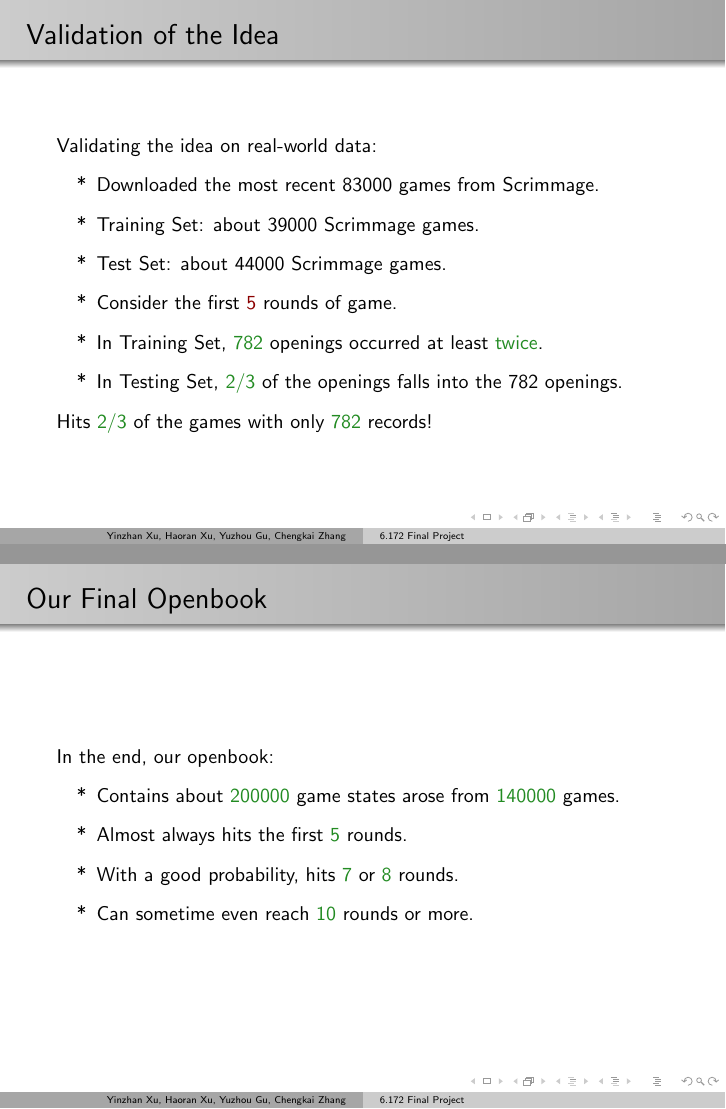
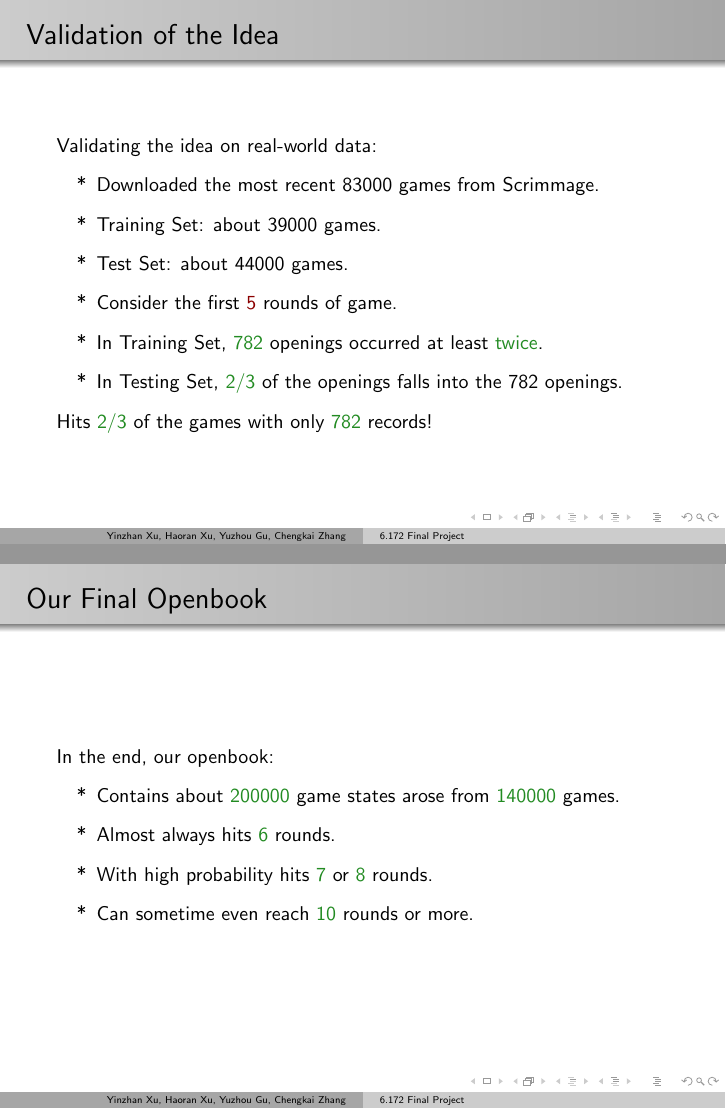
Before and after one commit to sillycross/Leiserchess---MIT-6.172-Fall16-Final-Project, LaTeX slides (slides/slide.tex): pages 13 and 59 of 60 before the commit and pages 14 and 61 of 62 after it, joined at a grey line. Compiled offline with pdfLaTeX.

Commit message:
v12.12.2 and slides

```diff
--- a/slides/slide.tex
+++ b/slides/slide.tex
@@ -53,9 +53,9 @@
 		\frametitle{Validation of the Idea}
 		Validating the idea on real-world data:\pause
 		\begin{itemize}
-		\item[*] Downloaded the most recent 83000 games from Scrimmage.
-		\item[*] Training Set: about 39000 Scrimmage games.\pause
-		\item[*] Test Set: about 44000 Scrimmage games.\pause
+		\item[*] Downloaded the most recent 83000 games from Scrimmage.\pause
+		\item[*] Training Set: about 39000 games.\pause
+		\item[*] Test Set: about 44000 games.\pause
 		\item[*] Consider the first \textcolor{dred}{5} rounds of game.\pause
 		\item[*] In Training Set, \textcolor{fgreen}{782} openings occurred at least \textcolor{fgreen}{twice}.\pause
 		\item[*] In Testing Set, \textcolor{fgreen}{2/3} of the openings falls into the 782 openings.\pause
@@ -184,8 +184,8 @@
 		In the end, our openbook:\pause
 		\begin{itemize}
 		\item[*] Contains about \textcolor{fgreen}{200000} game states arose from \textcolor{fgreen}{140000} games.\pause
-		\item[*] Almost always hits the first \textcolor{fgreen}{5} rounds.\pause
-		\item[*] With a good probability, hits \textcolor{fgreen}{7} or \textcolor{fgreen}{8} rounds.\pause
+		\item[*] Almost always hits \textcolor{fgreen}{6} rounds.\pause
+		\item[*] With high probability hits \textcolor{fgreen}{7} or \textcolor{fgreen}{8} rounds.\pause
 		\item[*] Can sometime even reach \textcolor{fgreen}{10} rounds or more.
 		\end{itemize}
 	\end{frame}
```
Also changed, not shown: slides/slide.pdf, slides/slide.tex (4 more changed lines), 5 other files.
